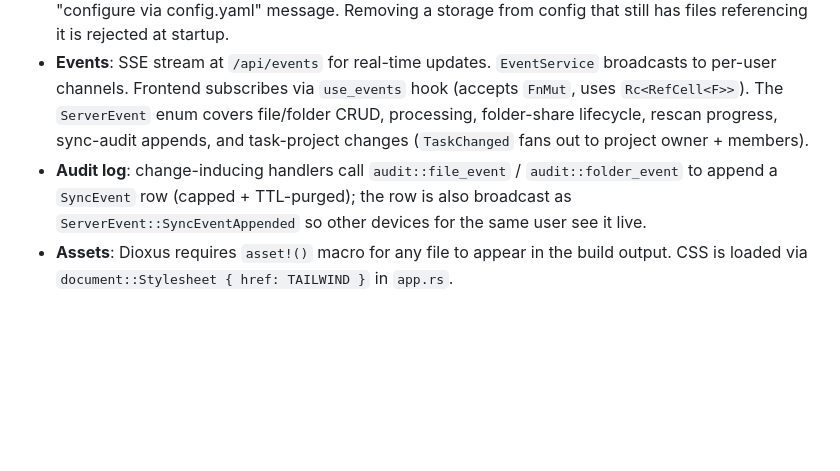
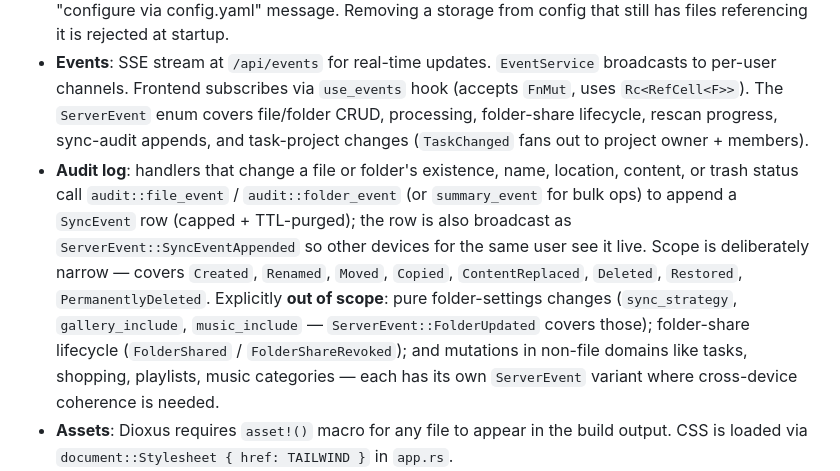
Before and after one commit to decaychain/uncloud, a Markdown page: docs/Architecture.md, the part around the change. Rendered like a GitHub page; blank space fills up the shorter version.

```diff
--- a/docs/Architecture.md
+++ b/docs/Architecture.md
@@ -250,7 +250,7 @@ Uncloud/
 - **S3-compatible API**: `/s3` and `/s3/{*rest}` are auth'd by `sigv4_middleware` (NOT cookies/Bearer); the middleware extracts an `S3User` analogous to `AuthUser`. Mounted in parallel with `/api`.
 - **Storage**: `StorageService` holds an in-memory map of `ObjectId -> Arc<dyn StorageBackend>`, populated at startup by upserting the storages declared in `config.yaml`. The configured `default` storage receives uploads at root; folders may pin themselves to a different storage via `Folder.storage_id`, and `StorageService::resolve_storage_for_parent` walks the parent chain at upload time to find the closest pinned ancestor (falling back to the default). The admin REST endpoints under `/api/admin/storages` are read-only — `POST`/`PUT`/`DELETE` return 405 with a "configure via config.yaml" message. Removing a storage from config that still has files referencing it is rejected at startup.
 - **Events**: SSE stream at `/api/events` for real-time updates. `EventService` broadcasts to per-user channels. Frontend subscribes via `use_events` hook (accepts `FnMut`, uses `Rc<RefCell<F>>`). The `ServerEvent` enum covers file/folder CRUD, processing, folder-share lifecycle, rescan progress, sync-audit appends, and task-project changes (`TaskChanged` fans out to project owner + members).
-- **Audit log**: change-inducing handlers call `audit::file_event` / `audit::folder_event` to append a `SyncEvent` row (capped + TTL-purged); the row is also broadcast as `ServerEvent::SyncEventAppended` so other devices for the same user see it live.
+- **Audit log**: handlers that change a file or folder's existence, name, location, content, or trash status call `audit::file_event` / `audit::folder_event` (or `summary_event` for bulk ops) to append a `SyncEvent` row (capped + TTL-purged); the row is also broadcast as `ServerEvent::SyncEventAppended` so other devices for the same user see it live. Scope is deliberately narrow — covers `Created`, `Renamed`, `Moved`, `Copied`, `ContentReplaced`, `Deleted`, `Restored`, `PermanentlyDeleted`. Explicitly **out of scope**: pure folder-settings changes (`sync_strategy`, `gallery_include`, `music_include` — `ServerEvent::FolderUpdated` covers those); folder-share lifecycle (`FolderShared` / `FolderShareRevoked`); and mutations in non-file domains like tasks, shopping, playlists, music categories — each has its own `ServerEvent` variant where cross-device coherence is needed.
 - **Assets**: Dioxus requires `asset!()` macro for any file to appear in the build output. CSS is loaded via `document::Stylesheet { href: TAILWIND }` in `app.rs`.
 - **DaisyUI themes**: `light` and `dark` only. Theme state lives in `Signal<ThemeState>` context, written to `data-theme` on the root div.
 - **Datetime storage**: All model fields use `chrono::DateTime<Utc>` annotated with `#[serde(with = "bson::serde_helpers::chrono_datetime_as_bson_datetime")]` (via the `bson` crate's `chrono-0_4` feature). `Option<DateTime<Utc>>` fields use a custom `models::opt_dt` serde module. This keeps domain models free of MongoDB-specific types while storing proper BSON Date objects on disk.
```
Also changed, not shown: CLAUDE.md (+1 -1 lines).
